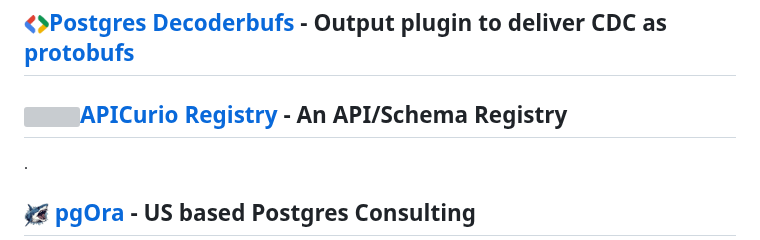
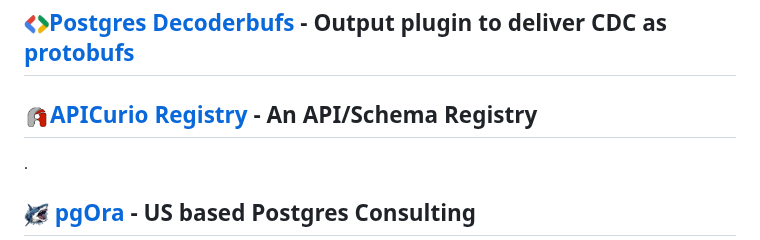
Before and after one commit to luss/luss, a Markdown page: README.md, the part around the change. GitHub-like rendering; pictures changed too: apicurio.png (added); grey boxes are pictures that could not be loaded.

```diff
--- a/README.md
+++ b/README.md
@@ -10,7 +10,7 @@ My Favorite open-source sites these days include:
 ## [<img height=25 width25 src=kafka.png>Kafka](https://kafka.apache.org) - Event Streaming Platform
 ## [<img height=25 width25 src=debezium.png>Debezium](https://debezium.io) - Change Data Cature to Kafka across DB's
 ## [<img height=25 width25 src=protobufs.jpg>Postgres Decoderbufs](https://github.com/debezium/postgres-decoderbufs) - Output plugin to deliver CDC as [protobufs](https://protobuf.dev)
-## [<img height=25 width25 src=apicurio.jpg>APICurio Registry](https://www.apicur.io/registry/) - An API/Schema Registry
+## [<img height=25 width25 src=apicurio.png>APICurio Registry](https://www.apicur.io/registry/) - An API/Schema Registry
 .
 ## [<img height=25 width25 src=pgora.jpg> pgOra](https://pgora.com) - US based Postgres Consulting
 ## [<img height=25 width=25 src=osdb.png> OpenSource DB](https://opensource-db.com) - India based Postgres One-shoring
```
Also changed, not shown: ivorysql.jpg.
